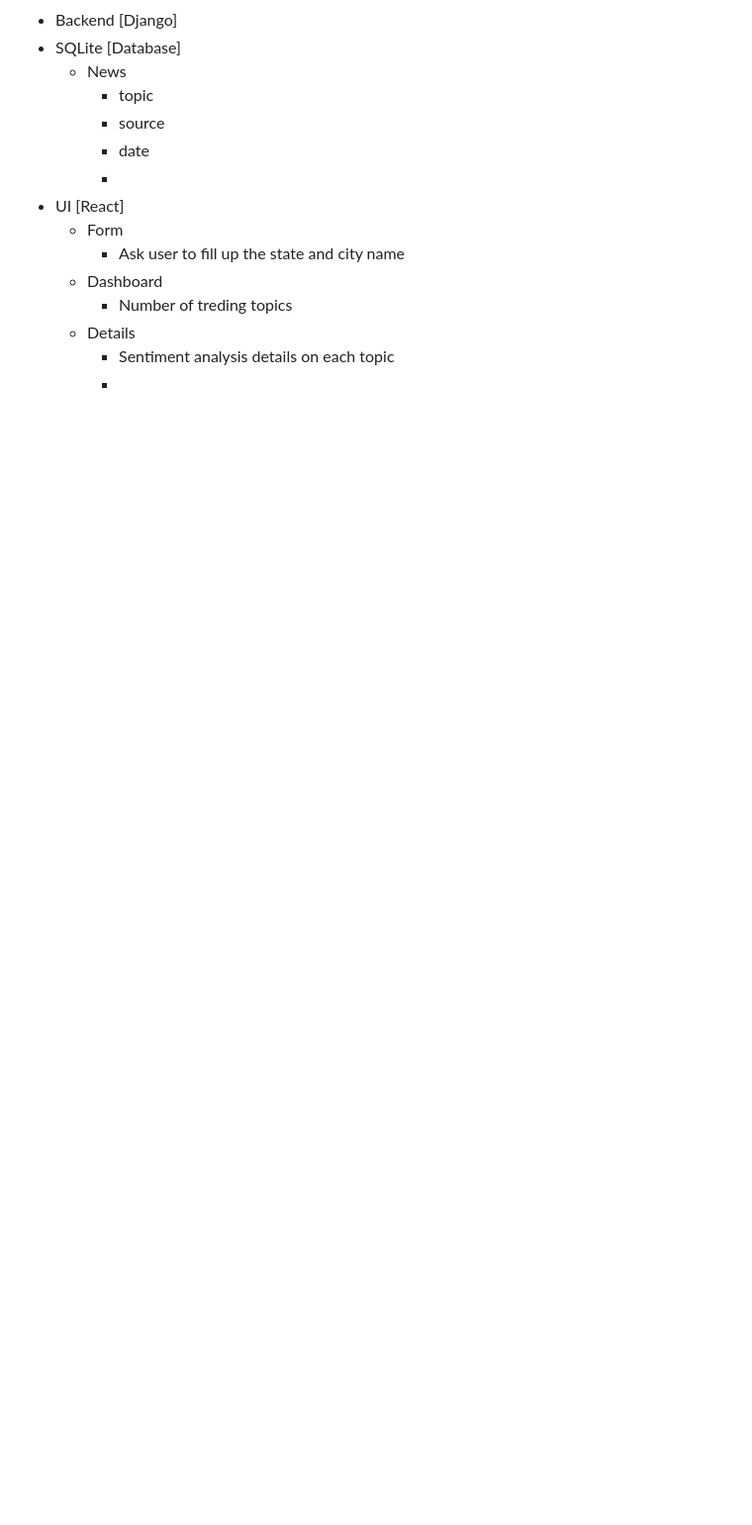
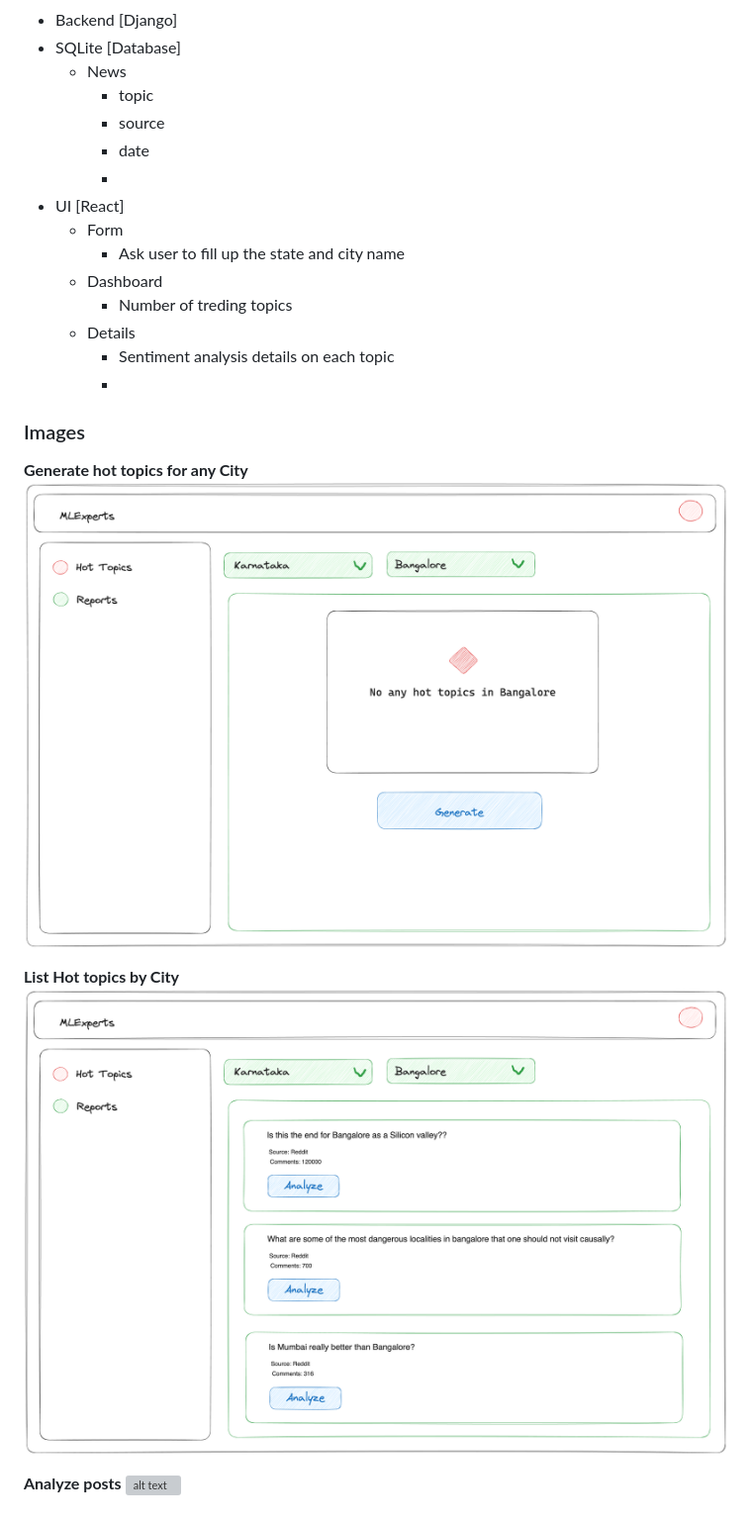
Before and after one commit to ahnupsingh/nlp-excercise, a Markdown page: README.md, the part around the change printed below. Shown: that part at 99% size. GitHub-like rendering; pictures changed too: generate-hot-topics.png (added), nlp-hot-topics.png (added); blank space fills up the shorter version; grey boxes are pictures that could not be loaded.

Commit message:
update: add ui images in readme

```diff
--- a/README.md
+++ b/README.md
@@ -74,3 +74,14 @@ Classification:
     - Details
         - Sentiment analysis details on each topic
         -
+
+### Images
+
+**Generate hot topics for any City**
+![alt text](https://github.com/ahnupsingh/nlp-excercise/blob/main/generate-hot-topics.png?raw=true)
+
+**List Hot topics by City**
+![alt text](https://github.com/ahnupsingh/nlp-excercise/blob/main/nlp-hot-topics.png?raw=true)
+
+**Analyze posts**
+![alt text](https://github.com/ahnupsingh/nlp-excercise/blob/main/analyze-post.png?raw=true)
```
Also changed, not shown: other parts of README.md (+1 -1 lines), 1 other file.
